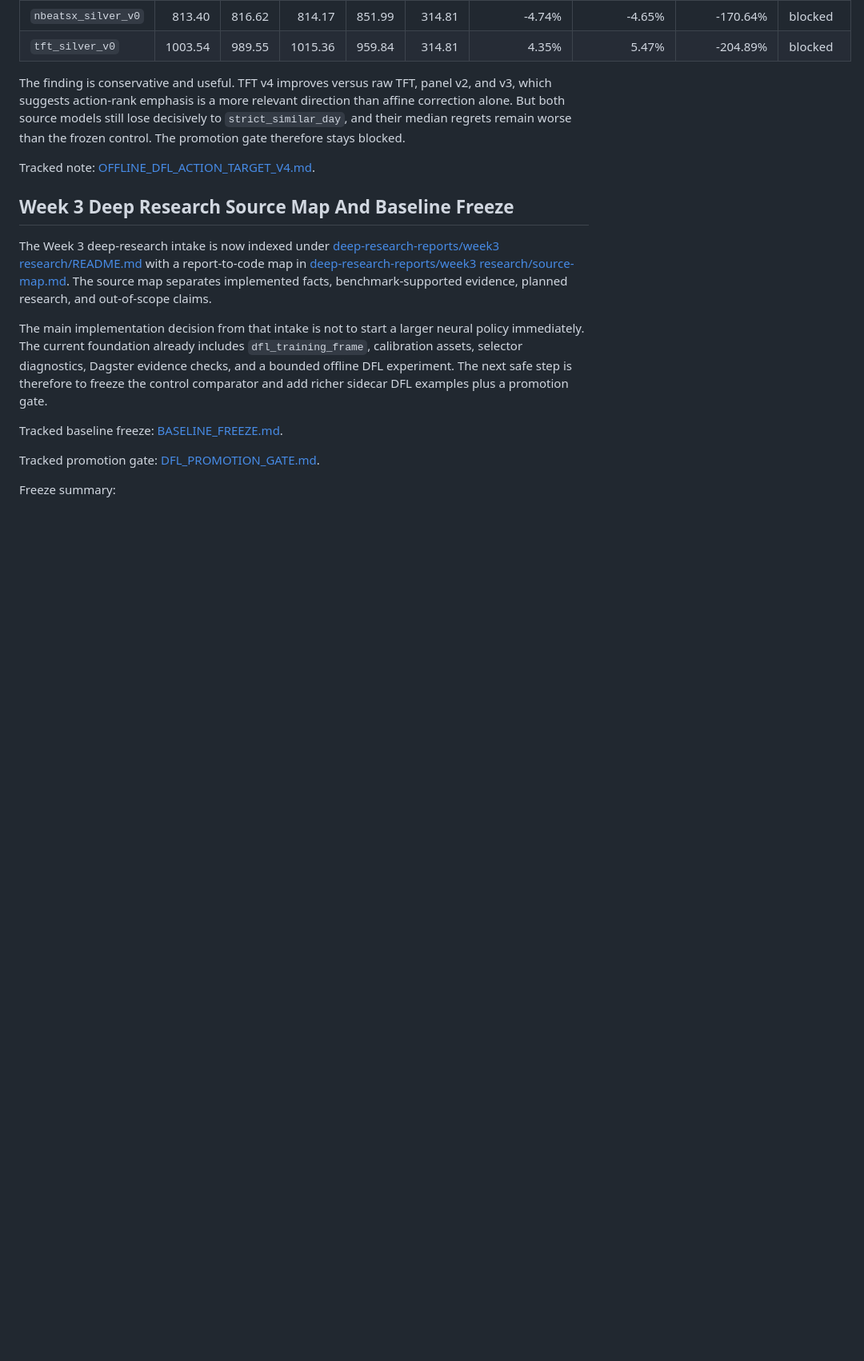
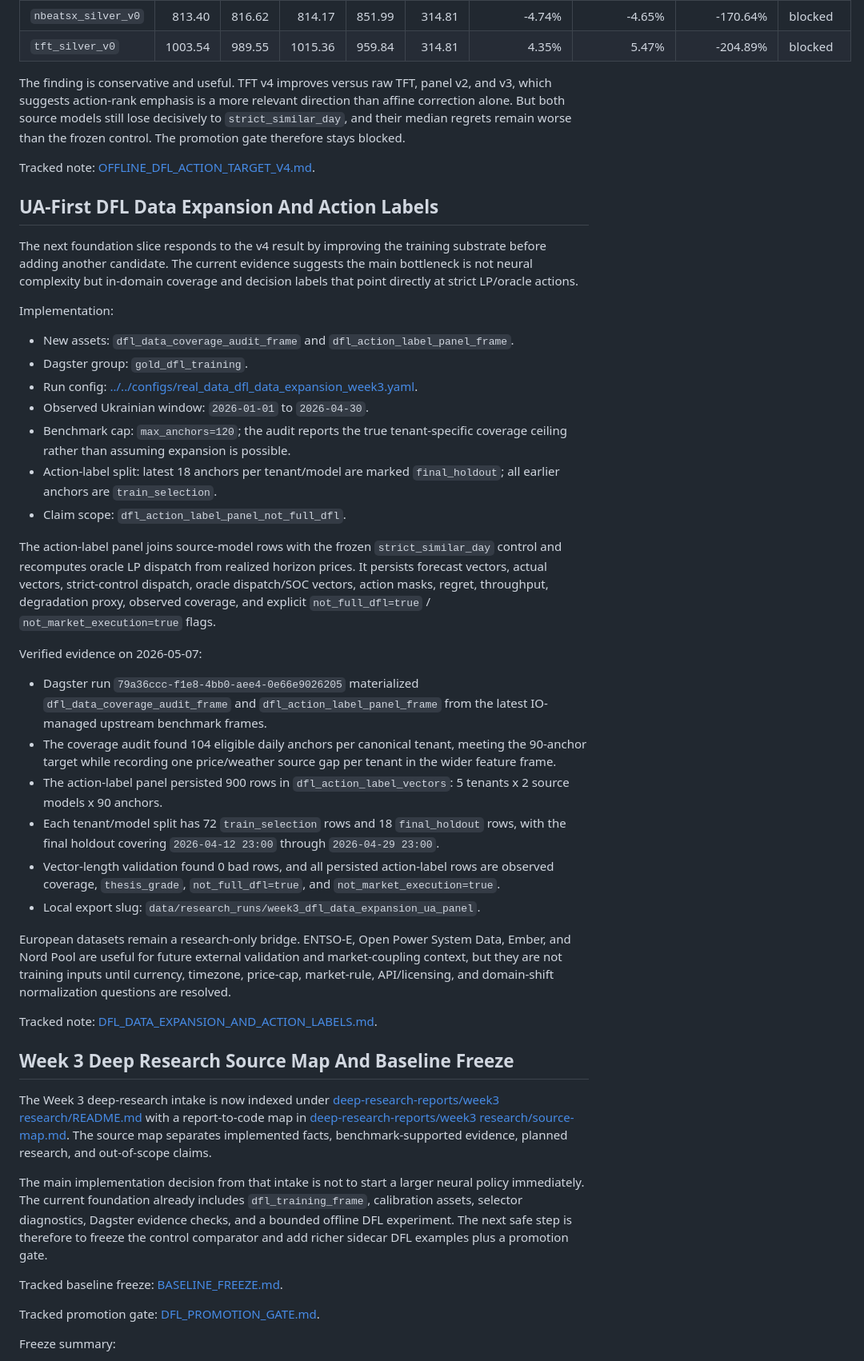
Before and after one commit to ilyafefelov/Diploma, a Markdown page: docs/technical/RESEARCH_INTEGRATION_PLAN.md, the part around the change. Shown at 80% size. GitHub-like rendering; blank space fills up the shorter version.

Commit message:
docs: add dataset expansion bridge

```diff
--- a/docs/technical/RESEARCH_INTEGRATION_PLAN.md
+++ b/docs/technical/RESEARCH_INTEGRATION_PLAN.md
@@ -517,6 +517,62 @@ control. The promotion gate therefore stays blocked.
 Tracked note:
 [OFFLINE_DFL_ACTION_TARGET_V4.md](OFFLINE_DFL_ACTION_TARGET_V4.md).
 
+## UA-First DFL Data Expansion And Action Labels
+
+The next foundation slice responds to the v4 result by improving the training
+substrate before adding another candidate. The current evidence suggests the
+main bottleneck is not neural complexity but in-domain coverage and decision
+labels that point directly at strict LP/oracle actions.
+
+Implementation:
+
+- New assets: `dfl_data_coverage_audit_frame` and
+  `dfl_action_label_panel_frame`.
+- Dagster group: `gold_dfl_training`.
+- Run config:
+  [../../configs/real_data_dfl_data_expansion_week3.yaml](../../configs/real_data_dfl_data_expansion_week3.yaml).
+- Observed Ukrainian window: `2026-01-01` to `2026-04-30`.
+- Benchmark cap: `max_anchors=120`; the audit reports the true tenant-specific
+  coverage ceiling rather than assuming expansion is possible.
+- Action-label split: latest 18 anchors per tenant/model are marked
+  `final_holdout`; all earlier anchors are `train_selection`.
+- Claim scope: `dfl_action_label_panel_not_full_dfl`.
+
+The action-label panel joins source-model rows with the frozen
+`strict_similar_day` control and recomputes oracle LP dispatch from realized
+horizon prices. It persists forecast vectors, actual vectors, strict-control
+dispatch, oracle dispatch/SOC vectors, action masks, regret, throughput,
+degradation proxy, observed coverage, and explicit `not_full_dfl=true` /
+`not_market_execution=true` flags.
+
+Verified evidence on 2026-05-07:
+
+- Dagster run `79a36ccc-f1e8-4bb0-aee4-0e66e9026205` materialized
+  `dfl_data_coverage_audit_frame` and `dfl_action_label_panel_frame` from the
+  latest IO-managed upstream benchmark frames.
+- The coverage audit found 104 eligible daily anchors per canonical tenant,
+  meeting the 90-anchor target while recording one price/weather source gap per
+  tenant in the wider feature frame.
+- The action-label panel persisted 900 rows in
+  `dfl_action_label_vectors`: 5 tenants x 2 source models x 90 anchors.
+- Each tenant/model split has 72 `train_selection` rows and 18
+  `final_holdout` rows, with the final holdout covering
+  `2026-04-12 23:00` through `2026-04-29 23:00`.
+- Vector-length validation found 0 bad rows, and all persisted action-label
+  rows are observed coverage, `thesis_grade`, `not_full_dfl=true`, and
+  `not_market_execution=true`.
+- Local export slug:
+  `data/research_runs/week3_dfl_data_expansion_ua_panel`.
+
+European datasets remain a research-only bridge. ENTSO-E, Open Power System
+Data, Ember, and Nord Pool are useful for future external validation and
+market-coupling context, but they are not training inputs until currency,
+timezone, price-cap, market-rule, API/licensing, and domain-shift normalization
+questions are resolved.
+
+Tracked note:
+[DFL_DATA_EXPANSION_AND_ACTION_LABELS.md](DFL_DATA_EXPANSION_AND_ACTION_LABELS.md).
+
 ## Week 3 Deep Research Source Map And Baseline Freeze
 
 The Week 3 deep-research intake is now indexed under
```
Also changed, not shown: docs/technical/DFL_DATA_EXPANSION_AND_ACTION_LABELS.md (added, +139 -0 lines).
